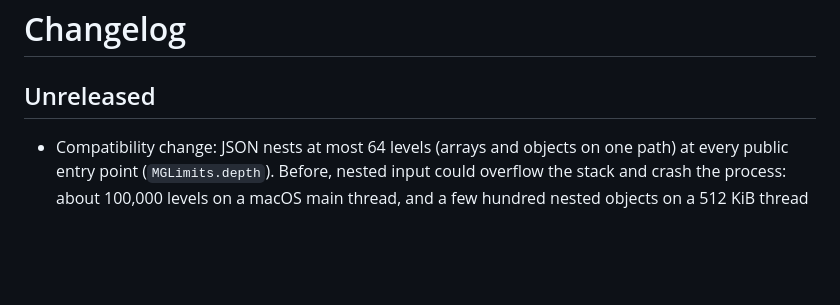
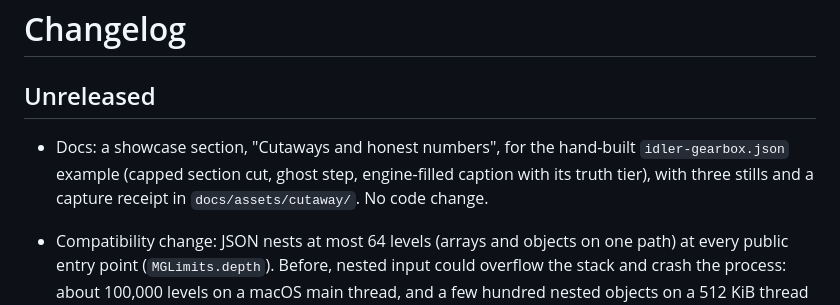
Before and after one commit to morrowdock/martygraphics, a Markdown page: CHANGELOG.md, the part around the change. Drawn GitHub-style; blank space fills up the shorter version.

```diff
--- a/CHANGELOG.md
+++ b/CHANGELOG.md
@@ -2,6 +2,7 @@
 
 ## Unreleased
 
+- Docs: a showcase section, "Cutaways and honest numbers", for the hand-built `idler-gearbox.json` example (capped section cut, ghost step, engine-filled caption with its truth tier), with three stills and a capture receipt in `docs/assets/cutaway/`. No code change.
 - Compatibility change: JSON nests at most 64 levels (arrays and objects on one path) at every public entry point
   (`MGLimits.depth`). Before, nested input could overflow the stack and crash the process: about 100,000 levels on a
   macOS main thread, and a few hundred nested objects on a 512 KiB thread stack (iOS secondary threads) or the 1 MiB
```
Also changed, not shown: README.md (+10 -0 lines), docs/SHOWCASE.md (+39 -0 lines), docs/assets/cutaway/ghost.png (added), 6 other files.
